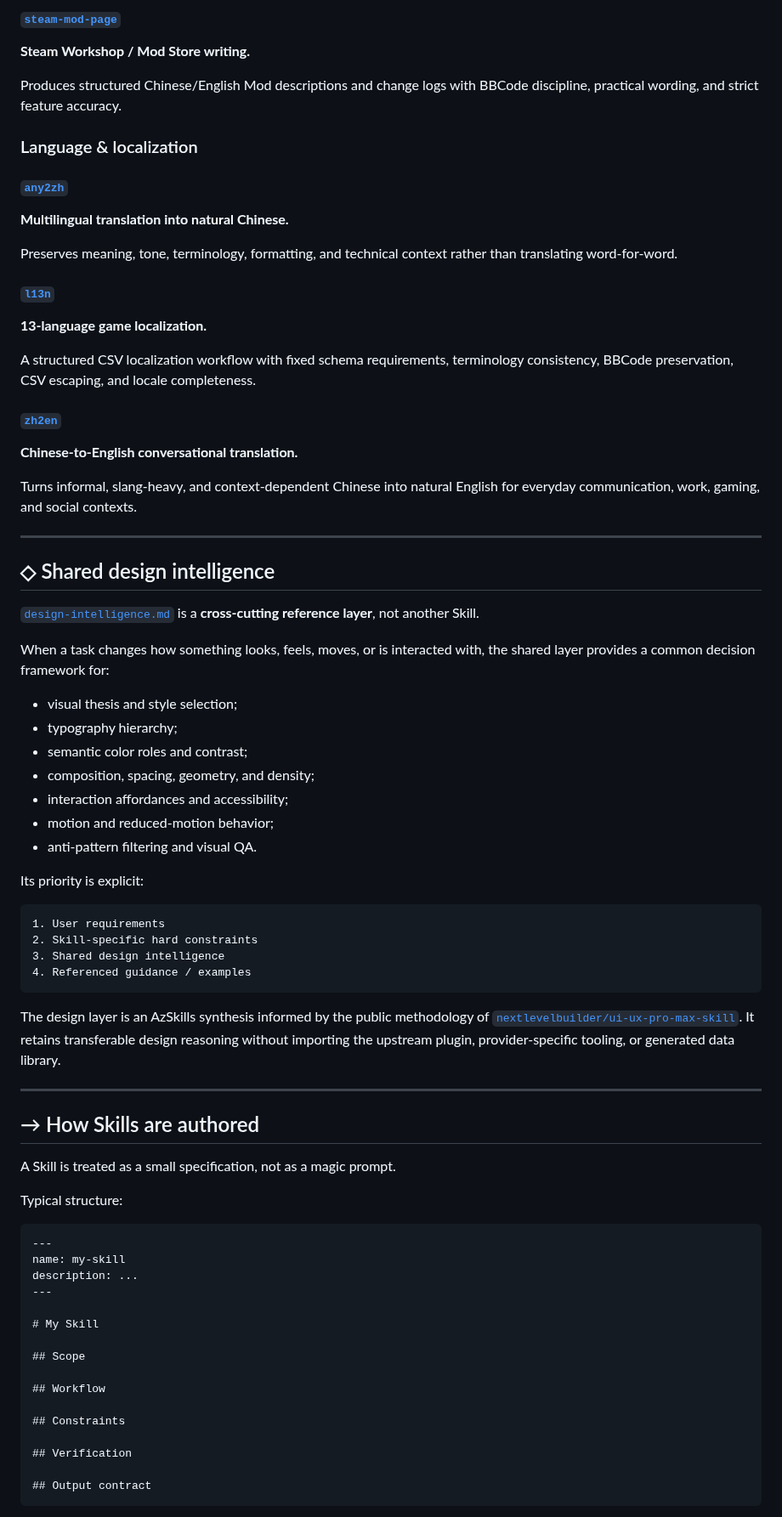
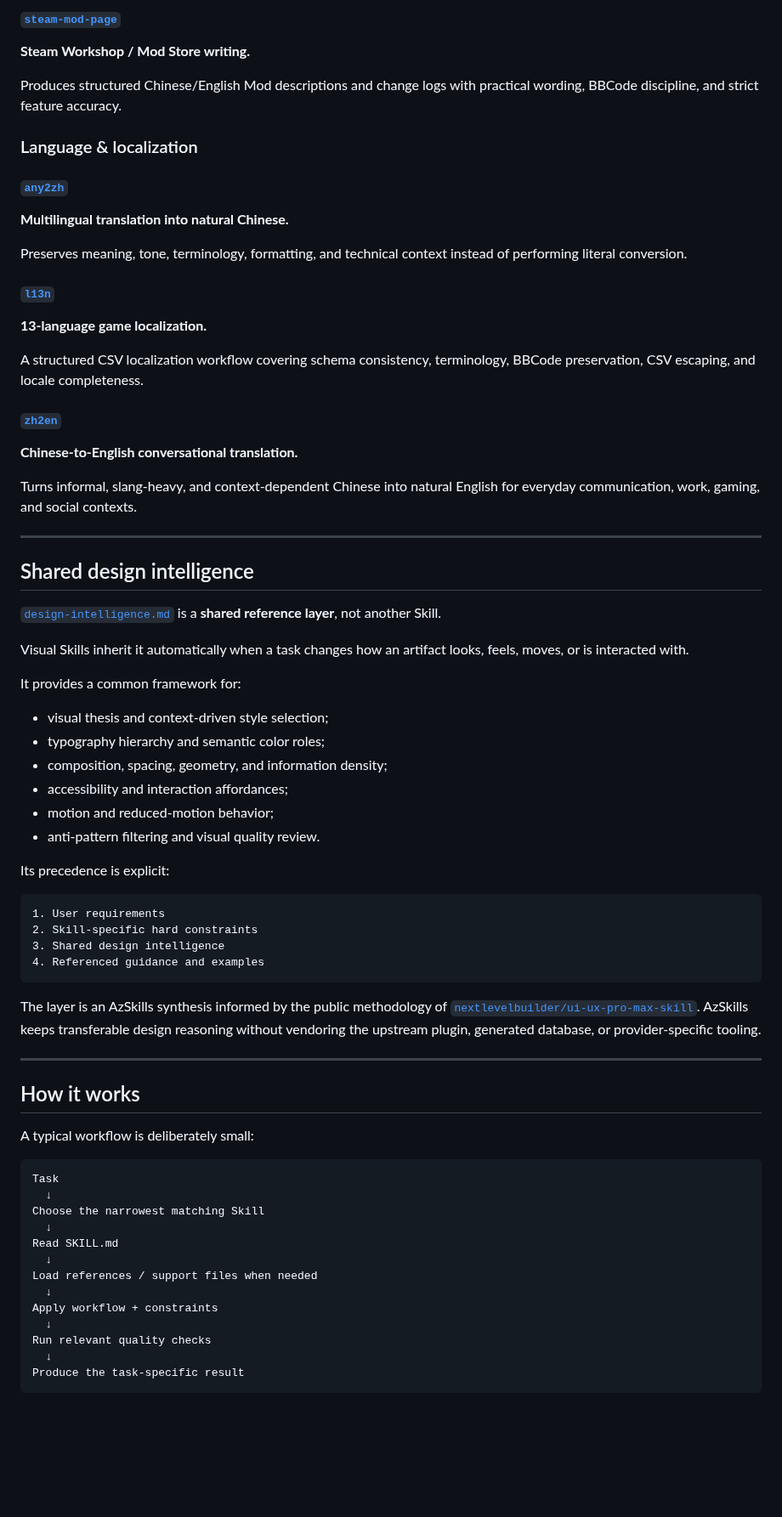
Before and after one commit to CYoJkoY/AzSkills, a Markdown page: README.md, the part around one of its changes. Shown at 85% size. Rendered like a GitHub page; blank space fills up the shorter version.

Commit message:
docs: rewrite README with readme-craft

````diff
--- a/README.md
+++ b/README.md
@@ -176,7 +162,7 @@ This README is maintained with that Skill.
 
 **Steam Workshop / Mod Store writing.**
 
-Produces structured Chinese/English Mod descriptions and change logs with BBCode discipline, practical wording, and strict feature accuracy.
+Produces structured Chinese/English Mod descriptions and change logs with practical wording, BBCode discipline, and strict feature accuracy.
 
 ### Language & localization
 
@@ -184,13 +170,13 @@ Produces structured Chinese/English Mod descriptions and change logs with BBCode
 
 **Multilingual translation into natural Chinese.**
 
-Preserves meaning, tone, terminology, formatting, and technical context rather than translating word-for-word.
+Preserves meaning, tone, terminology, formatting, and technical context instead of performing literal conversion.
 
 #### [`l13n`](l13n/SKILL.md)
 
 **13-language game localization.**
 
-A structured CSV localization workflow with fixed schema requirements, terminology consistency, BBCode preservation, CSV escaping, and locale completeness.
+A structured CSV localization workflow covering schema consistency, terminology, BBCode preservation, CSV escaping, and locale completeness.
 
 #### [`zh2en`](zh2en/SKILL.md)
 
@@ -200,55 +186,51 @@ Turns informal, slang-heavy, and context-dependent Chinese into natural English
 
 ---
 
-## ◇ Shared design intelligence
+## Shared design intelligence
 
-[`design-intelligence.md`](design-intelligence.md) is a **cross-cutting reference layer**, not another Skill.
+[`design-intelligence.md`](design-intelligence.md) is a **shared reference layer**, not another Skill.
 
-When a task changes how something looks, feels, moves, or is interacted with, the shared layer provides a common decision framework for:
+Visual Skills inherit it automatically when a task changes how an artifact looks, feels, moves, or is interacted with.
 
-- visual thesis and style selection;
-- typography hierarchy;
-- semantic color roles and contrast;
-- composition, spacing, geometry, and density;
-- interaction affordances and accessibility;
+It provides a common framework for:
+
+- visual thesis and context-driven style selection;
+- typography hierarchy and semantic color roles;
+- composition, spacing, geometry, and information density;
+- accessibility and interaction affordances;
 - motion and reduced-motion behavior;
-- anti-pattern filtering and visual QA.
+- anti-pattern filtering and visual quality review.
 
-Its priority is explicit:
+Its precedence is explicit:
 
 ```text
 1. User requirements
 2. Skill-specific hard constraints
 3. Shared design intelligence
-4. Referenced guidance / examples
+4. Referenced guidance and examples
 ```
 
-The design layer is an AzSkills synthesis informed by the public methodology of [`nextlevelbuilder/ui-ux-pro-max-skill`](https://github.com/nextlevelbuilder/ui-ux-pro-max-skill). It retains transferable design reasoning without importing the upstream plugin, provider-specific tooling, or generated data library.
+The layer is an AzSkills synthesis informed by the public methodology of [`nextlevelbuilder/ui-ux-pro-max-skill`](https://github.com/nextlevelbuilder/ui-ux-pro-max-skill). AzSkills keeps transferable design reasoning without vendoring the upstream plugin, generated database, or provider-specific tooling.
 
 ---
 
-## → How Skills are authored
+## How it works
 
-A Skill is treated as a small specification, not as a magic prompt.
+A typical workflow is deliberately small:
 
-Typical structure:
-
-```markdown
----
-name: my-skill
-description: ...
----
-
-# My Skill
-
-## Scope
-
-## Workflow
-
-## Constraints
-
-## Verification
-
-## Output contract
+```text
+Task
+  ↓
+Choose the narrowest matching Skill
+  ↓
+Read SKILL.md
+  ↓
+Load references / support files when needed
+  ↓
+Apply workflow + constraints
+  ↓
+Run relevant quality checks
+  ↓
+Produce the task-specific result
 ```
 
````
Also changed, not shown: other parts of README.md (+100 -147 lines).
